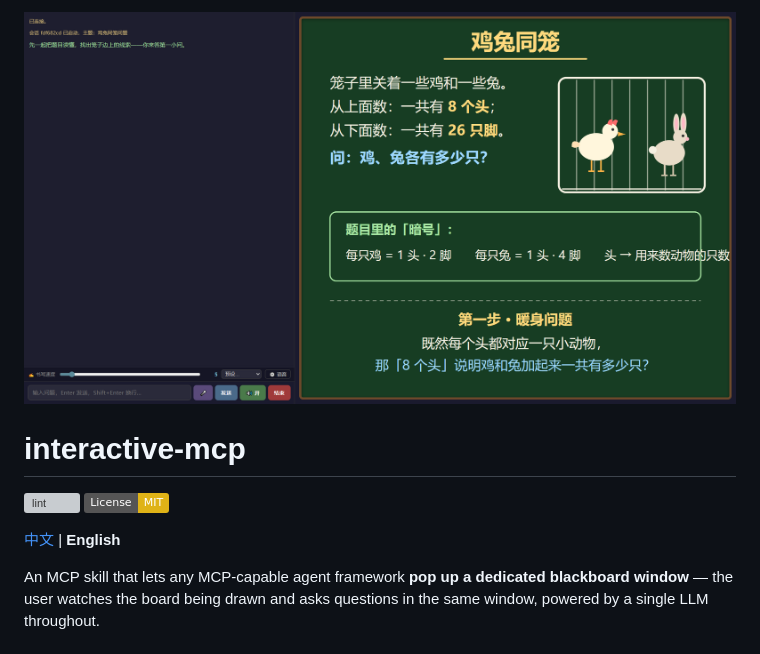
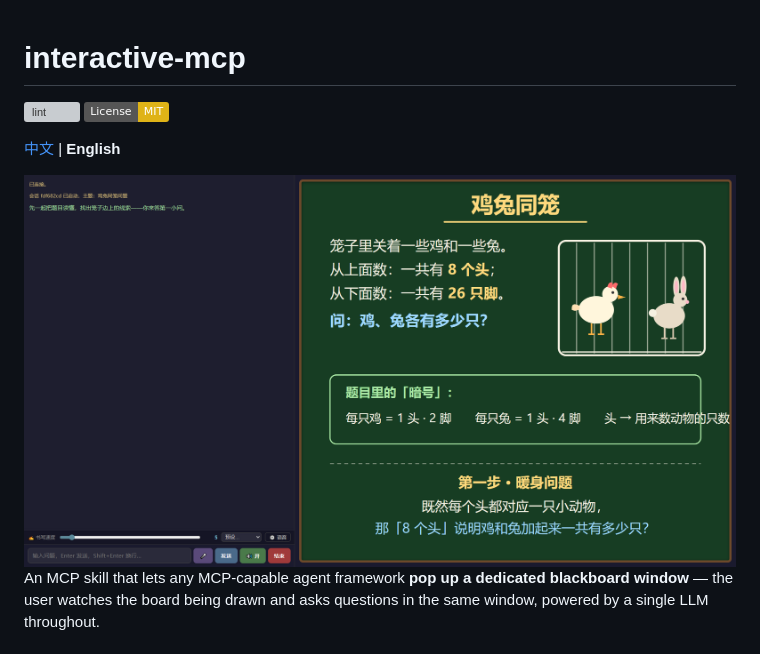
Before and after one commit to coldcat8120/interactive-mcp, a Markdown page: README.md, the part around the change. GitHub-like rendering; badges without logos; grey boxes are pictures that could not be loaded.

```diff
--- a/README.md
+++ b/README.md
@@ -1,5 +1,3 @@
-![screenshot](docs/screenshot.png)
-
 # interactive-mcp
 
 [![lint](https://github.com/coldcat8120/interactive-mcp/actions/workflows/lint.yml/badge.svg)](https://github.com/coldcat8120/interactive-mcp/actions/workflows/lint.yml)
@@ -7,6 +5,8 @@
 
 
 [中文](README.zh.md) | **English**
+
+<img src="docs/screenshot.png" alt="screenshot" width="720">
 
 An MCP skill that lets any MCP-capable agent framework **pop up a dedicated blackboard window** — the user watches the board being drawn and asks questions in the same window, powered by a single LLM throughout.
 
```
